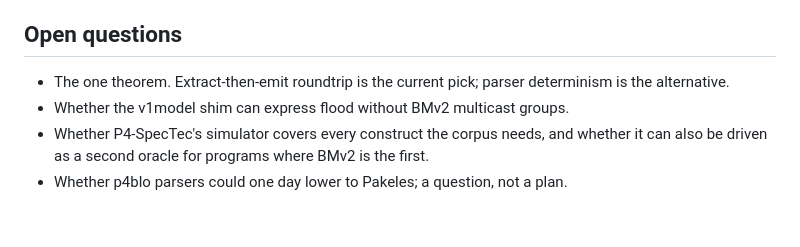
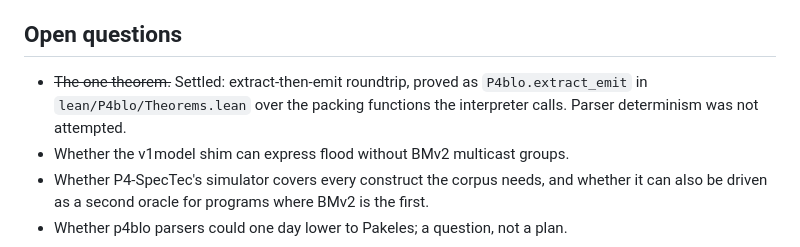
Before and after one commit to qobilidop/p4blo, a Markdown page: docs/design.md, the part around the change. Drawn GitHub-style; blank space fills up the shorter version.

```diff
--- a/docs/design.md
+++ b/docs/design.md
@@ -529,8 +529,10 @@ testing table logic in pytest, until a p4c bridge exists.
 
 ## Open questions
 
-- The one theorem. Extract-then-emit roundtrip is the current pick;
-  parser determinism is the alternative.
+- ~~The one theorem.~~ Settled: extract-then-emit roundtrip, proved as
+  `P4blo.extract_emit` in `lean/P4blo/Theorems.lean` over the packing
+  functions the interpreter calls. Parser determinism was not
+  attempted.
 - Whether the v1model shim can express flood without BMv2 multicast
   groups.
 - Whether P4-SpecTec's simulator covers every construct the corpus
```
Also changed, not shown: docs/decisions.md (+6 -0 lines), docs/status.md (+2 -2 lines).
